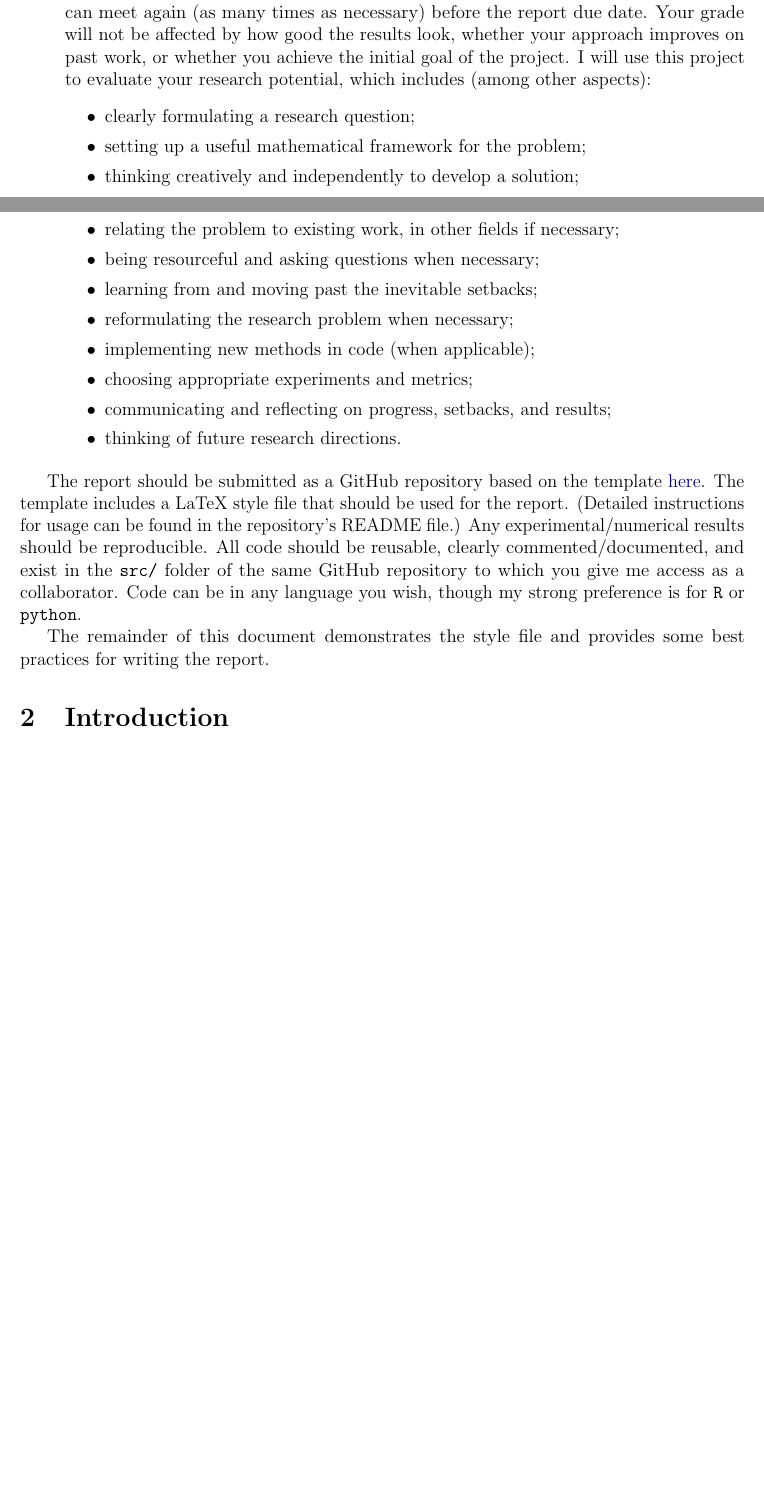
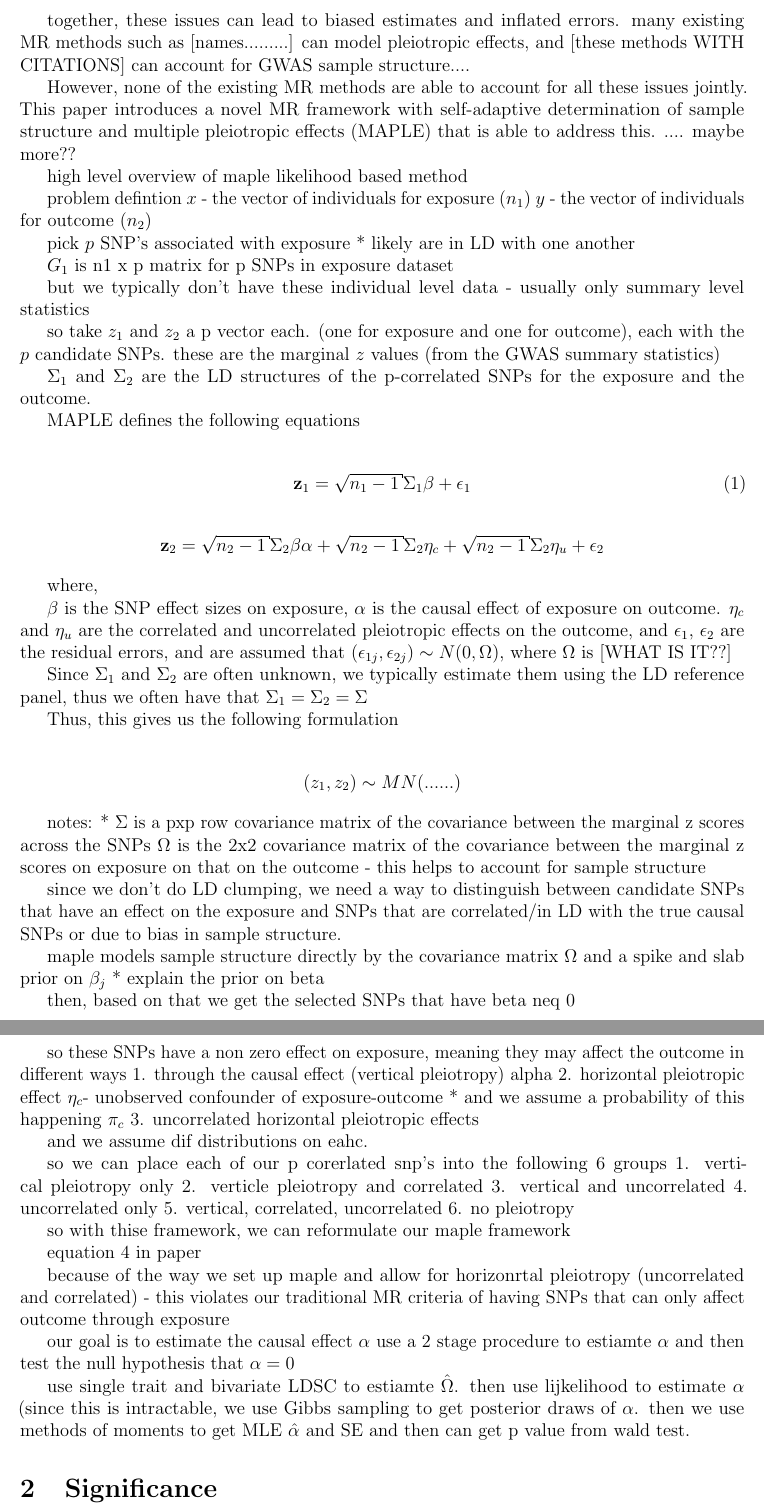
Before and after one commit to jessicajxu/qp_1, a LaTeX document (report/main.tex): two parts of pages 1 and 2 of 4 before the commit and two parts of pages 2 and 3 of 6 after it, joined at a grey line, cut at the place of the change, the shorter picture padded with empty space. Compiled offline with pdfLaTeX.

Commit message:
Updates from Overleaf

```diff
--- a/report/main.tex
+++ b/report/main.tex
@@ -71,20 +54,0 @@ proposals. Each proposal should be no more than \textbf{2 pages max}.
-description of a related project. We will discuss the project in detail in our
-initial meeting, and we can meet again (as many times as necessary) before the
-report due date. Your grade will not be affected by how good the results look,
-whether your approach improves on past work, or whether you achieve the initial
-goal of the project. I will use this project to evaluate your research
-potential, which includes (among other aspects):
-  \bitem
-  \item clearly formulating a research question;
-  \item setting up a useful mathematical framework for the problem;
-  \item thinking creatively and independently to develop a solution;
-  \item relating the problem to existing work, in other fields if necessary;
-  \item being resourceful and asking questions when necessary;
-  \item learning from and moving past the inevitable setbacks;
-  \item reformulating the research problem when necessary;
-  \item implementing new methods in code (when applicable);
-  \item choosing appropriate experiments and metrics;
-  \item communicating and reflecting on progress, setbacks, and results;
-  \item thinking of future research directions.
-  \eitem
-\edesc
@@ -91,11 +61,2 @@ potential, which includes (among other aspects):
 
 
-The report should be submitted as a GitHub repository based on the template
-\href{https://github.com/dajmcdon/qp-template}{here}. The template includes a LaTeX
-style file that should be used for the report. (Detailed instructions for usage
-can be found in the repository's README file.) Any experimental/numerical
-results should be reproducible. All code should be reusable, clearly
-commented/documented, and exist in the \texttt{src/} folder of the same GitHub
-repository to which you give me access as a collaborator. Code can be in any
-language you wish, though my strong preference is for \texttt{R} or
-\texttt{python}.
@@ -102,6 +73,86 @@ language you wish, though my strong preference is for \texttt{R} or
+together, these issues can lead to biased estimates and inflated errors. many existing MR methods such as [names.........] can model pleiotropic effects, and [these methods WITH CITATIONS] can account for GWAS sample structure....
+
+However, none of the existing MR methods are able to account for all these issues jointly. This paper introduces a novel MR framework with self-adaptive determination of sample structure and multiple pleiotropic effects (MAPLE) that is able to address this. .... maybe more??
 
 
-The remainder of this document demonstrates the style file and provides some
-best practices for writing the report.
+high level overview of maple
+likelihood based method
 
-\section{Introduction}\label{sec:intro}
+problem defintion
+$x$ - the vector of individuals for exposure ($n_1$)
+$y$ - the vector of individuals for outcome ($n_2$)
+
+pick $p$ SNP's associated with exposure
+* likely are in LD with one another
+
+$G_1$ is n1 x p matrix for p SNPs in exposure dataset
+
+but we typically don't have these individual level data - usually only summary level statistics
+
+so take $z_1$ and $z_2$ a p vector each. (one for exposure and one for outcome), each with the $p$ candidate SNPs. these are the marginal $z$ values (from the GWAS summary statistics)
+
+$\Sigma_1$ and $\Sigma_2$ are the LD structures of the p-correlated SNPs for the exposure and the outcome.
+
+MAPLE defines the following equations
+
+\[
+\label{eq:1}
+\mathbf z_1 = \sqrt{n_1-1} \Sigma_1\beta+\epsilon_1\]
+\[
+\label{eq:2}
+\mathbf z_2 = \sqrt{n_2-1}\Sigma_2\beta\alpha+\sqrt{n_2-1}\Sigma_2 \eta_c + \sqrt{n_2-1}\Sigma_2\eta_u +\epsilon_2\]
+
+where,
+
+$\beta$ is the SNP effect sizes on exposure, $\alpha$ is the causal effect of exposure on outcome. $\eta_c$ and $\eta_u$ are the correlated and uncorrelated pleiotropic effects on the outcome, and $\epsilon_1$, $\epsilon_2$ are the residual errors, and are assumed that $(\epsilon_{1j}, \epsilon_{2j})\sim N(0, \Omega)$, where $\Omega$ is [WHAT IS IT??]
+
+Since $\Sigma_1$ and $\Sigma_2$ are often unknown, we typically estimate them using the LD reference panel, thus we often have that $\Sigma_1=\Sigma_2 = \Sigma$
+
+Thus, this gives us the following formulation
+
+\[
+\label{eq:3}
+(z_1, z_2) \sim MN(......)
+\]
+
+notes:
+* $\Sigma$ is a pxp row covariance matrix of the covariance between the marginal z scores across the SNPs
+$\Omega$ is the 2x2 covariance matrix of the covariance between the marginal z scores on exposure on that on the outcome - this helps to account for sample structure
+
+since we don't do LD clumping, we need a way to distinguish between candidate SNPs that have an effect on the exposure and SNPs that are correlated/in LD with the true causal SNPs or due to bias in sample structure.
+
+maple models sample structure directly by the covariance matrix $\Omega$ and a spike and slab prior on $\beta_j$
+* explain the prior on beta
+
+then, based on that we get the selected SNPs that have beta neq 0
+
+so these SNPs have a non zero effect on exposure, meaning  they may affect the outcome in different ways
+1. through the causal effect (vertical pleiotropy) alpha
+2. horizontal pleiotropic effect $\eta_c $- unobserved confounder of exposure-outcome
+* and we assume a probability of this happening $\pi_c$
+3. uncorrelated horizontal pleiotropic effects
+
+and we assume dif distributions on eahc.
+
+so we can place each of our p corerlated snp's into the following 6 groups
+1. vertical pleiotropy only
+2. verticle pleiotropy and correlated
+3. vertical and uncorrelated
+4. uncorrelated only
+5. vertical, correlated, uncorrelated
+6. no pleiotropy
+
+so with thise framework, we can reformulate our maple framework
+
+equation 4 in paper
+
+
+
+because of the way we set up maple and allow for horizonrtal pleiotropy (uncorrelated and correlated) - this violates our traditional MR criteria of having SNPs that can only affect outcome through exposure
+
+our goal is to estimate the causal effect $\alpha$
+ use a 2 stage procedure to estiamte $\alpha$ and then test the null hypothesis that $\alpha = 0$
+
+ use single trait and bivariate LDSC to estiamte $\hat \Omega$. then use lijkelihood to estimate $\alpha$ (since this is intractable, we use Gibbs sampling to get posterior draws of $\alpha$. then we use methods of moments to get MLE $\hat \alpha$ and SE and then can get p value from wald test.
+
+\section{Significance}\label{sec:sig}
```
Also changed, not shown: report/main.tex (71 more changed lines).
